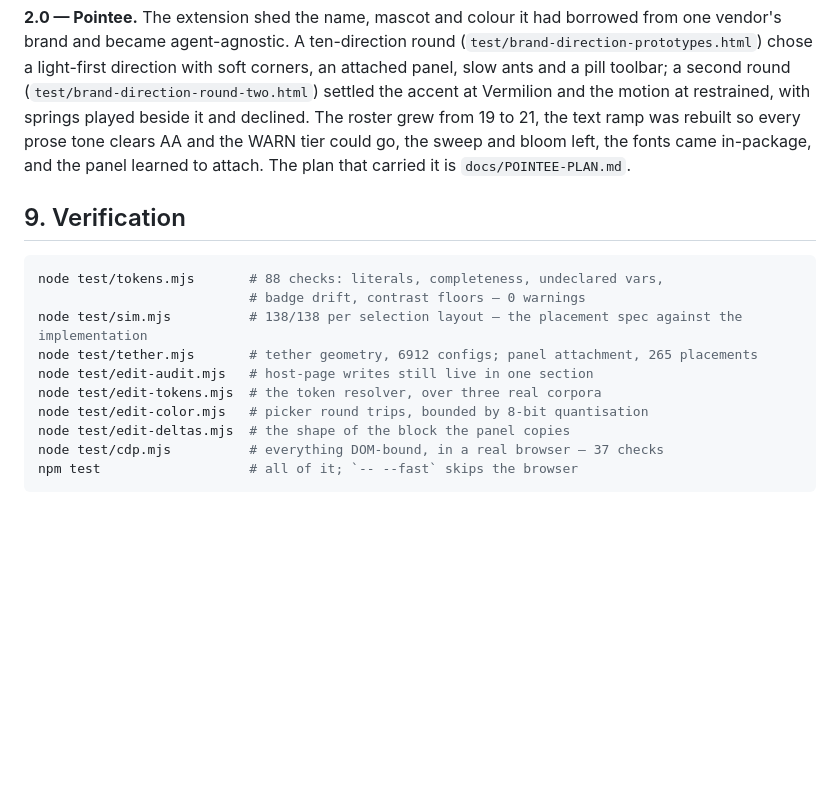
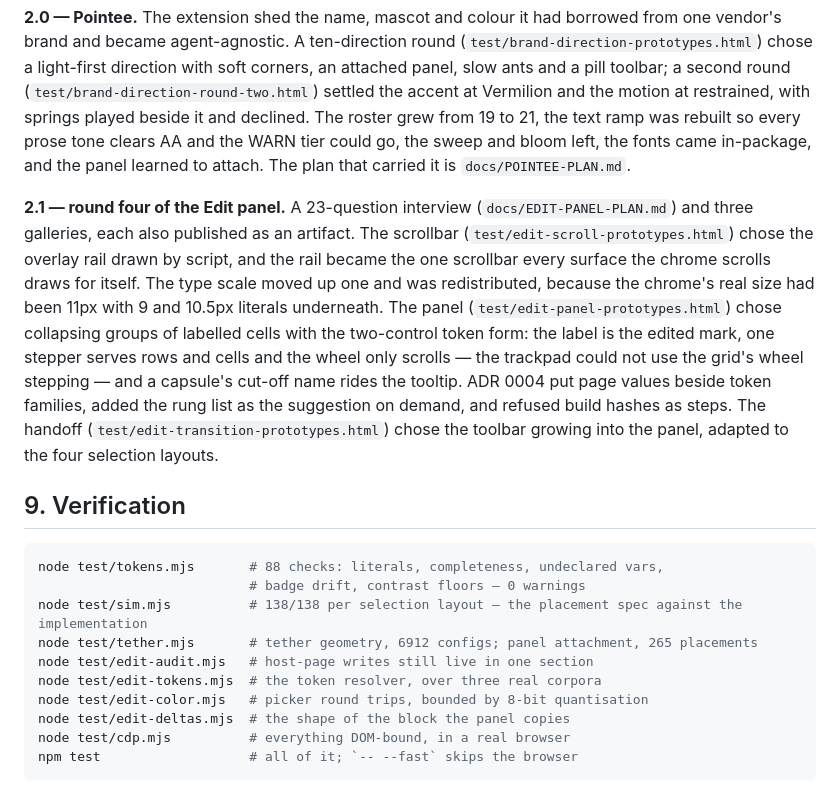
Before and after one commit to Jingquank/Claude-Code-Probe, a Markdown page: DESIGN.md, the part around the change. Drawn GitHub-style; blank space fills up the shorter version.

````diff
--- a/DESIGN.md
+++ b/DESIGN.md
@@ -719,6 +719,22 @@ AA and the WARN tier could go, the sweep and bloom left, the fonts came
 in-package, and the panel learned to attach. The plan that carried it is
 `docs/POINTEE-PLAN.md`.
 
+**2.1 — round four of the Edit panel.** A 23-question interview
+(`docs/EDIT-PANEL-PLAN.md`) and three galleries, each also published as an
+artifact. The scrollbar (`test/edit-scroll-prototypes.html`) chose the
+overlay rail drawn by script, and the rail became the one scrollbar every
+surface the chrome scrolls draws for itself. The type scale moved up one and
+was redistributed, because the chrome's real size had been 11px with 9 and
+10.5px literals underneath. The panel (`test/edit-panel-prototypes.html`)
+chose collapsing groups of labelled cells with the two-control token form:
+the label is the edited mark, one stepper serves rows and cells and the wheel
+only scrolls — the trackpad could not use the grid's wheel stepping — and a
+capsule's cut-off name rides the tooltip. ADR 0004 put page values beside
+token families, added the rung list as the suggestion on demand, and refused
+build hashes as steps. The handoff (`test/edit-transition-prototypes.html`)
+chose the toolbar growing into the panel, adapted to the four selection
+layouts.
+
 ## 9. Verification
 
 ```sh
@@ -730,7 +746,7 @@ node test/edit-audit.mjs   # host-page writes still live in one section
 node test/edit-tokens.mjs  # the token resolver, over three real corpora
 node test/edit-color.mjs   # picker round trips, bounded by 8-bit quantisation
 node test/edit-deltas.mjs  # the shape of the block the panel copies
-node test/cdp.mjs          # everything DOM-bound, in a real browser — 37 checks
+node test/cdp.mjs          # everything DOM-bound, in a real browser
 npm test                   # all of it; `-- --fast` skips the browser
 ```
 
````
Also changed, not shown: CONTEXT.md (+19 -4 lines), docs/EDIT-PANEL-PLAN.md (+10 -0 lines).
